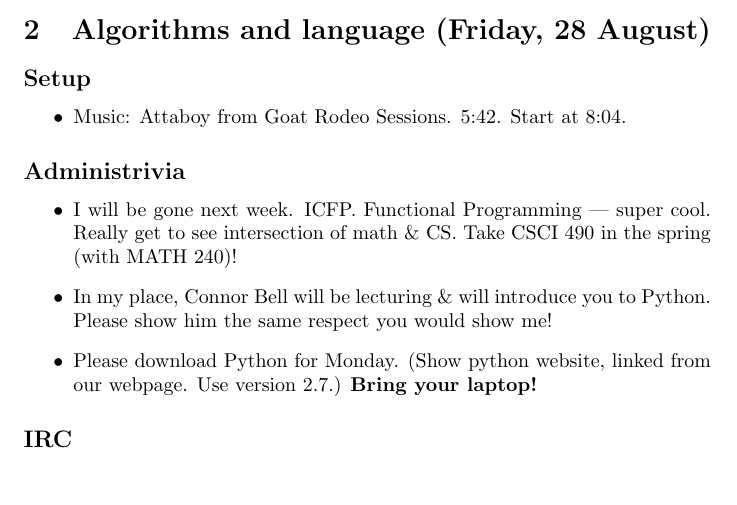
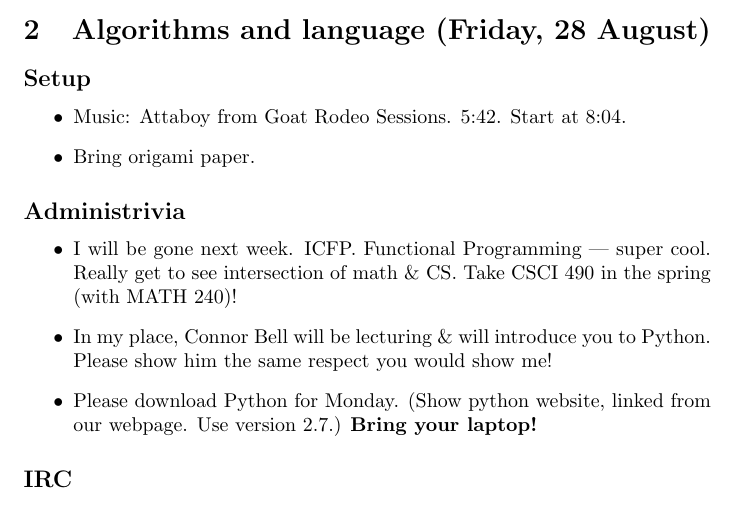
Before and after one commit to Hendrix-CS/csci150, a LaTeX document (lectures/class-notes.tex): part of page 3 of 4, cut so that both start at the same text. Compiled offline with pdfLaTeX.

Commit message:
lecture 2: note to bring origami paper

```diff
--- a/lectures/class-notes.tex
+++ b/lectures/class-notes.tex
@@ -84,6 +84,7 @@ Basic intro to Scratch for first lab.
 
 \begin{itemize}
 \item Music: Attaboy from Goat Rodeo Sessions. 5:42.  Start at 8:04.
+\item Bring origami paper.
 \end{itemize}
 
 \subsection*{Administrivia}
```
